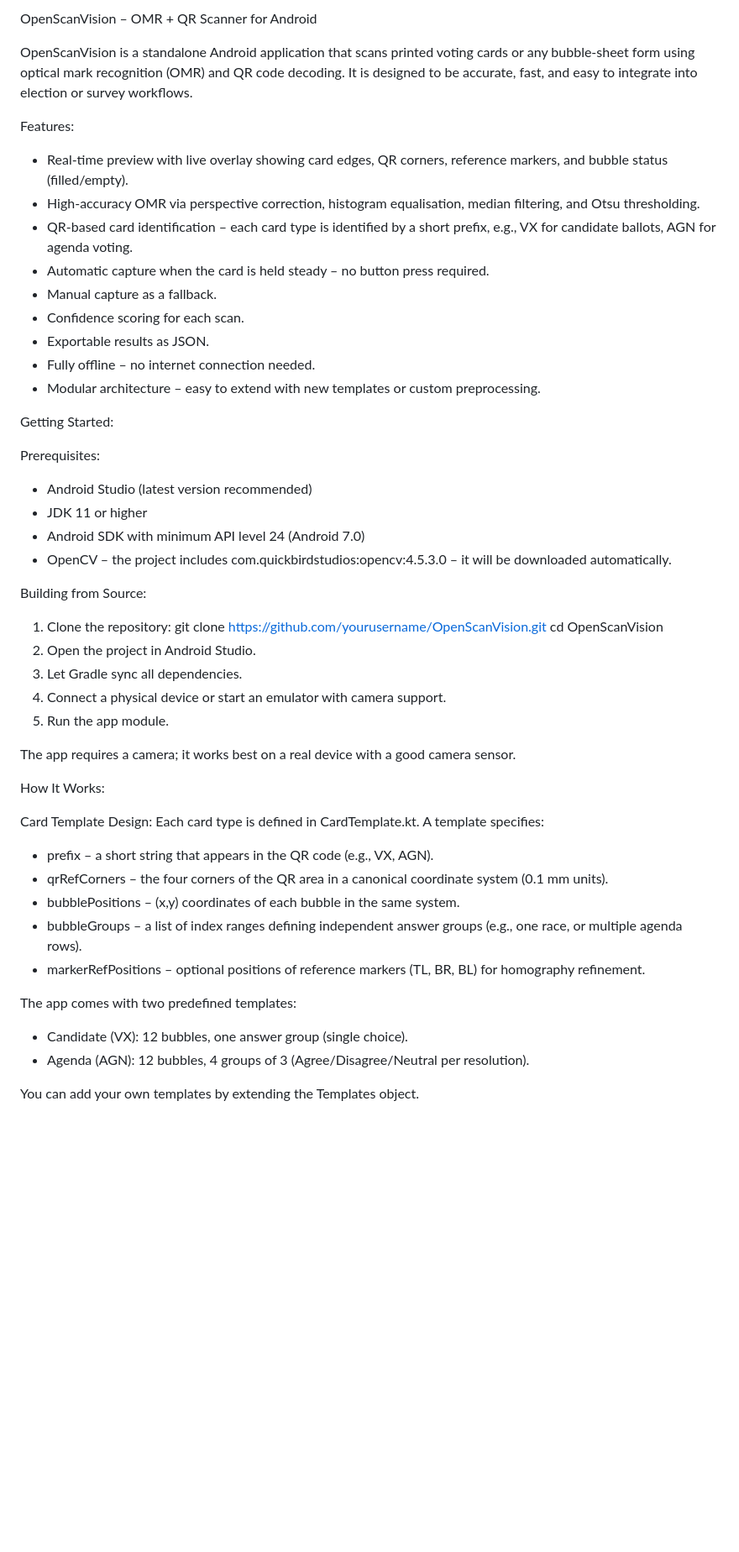
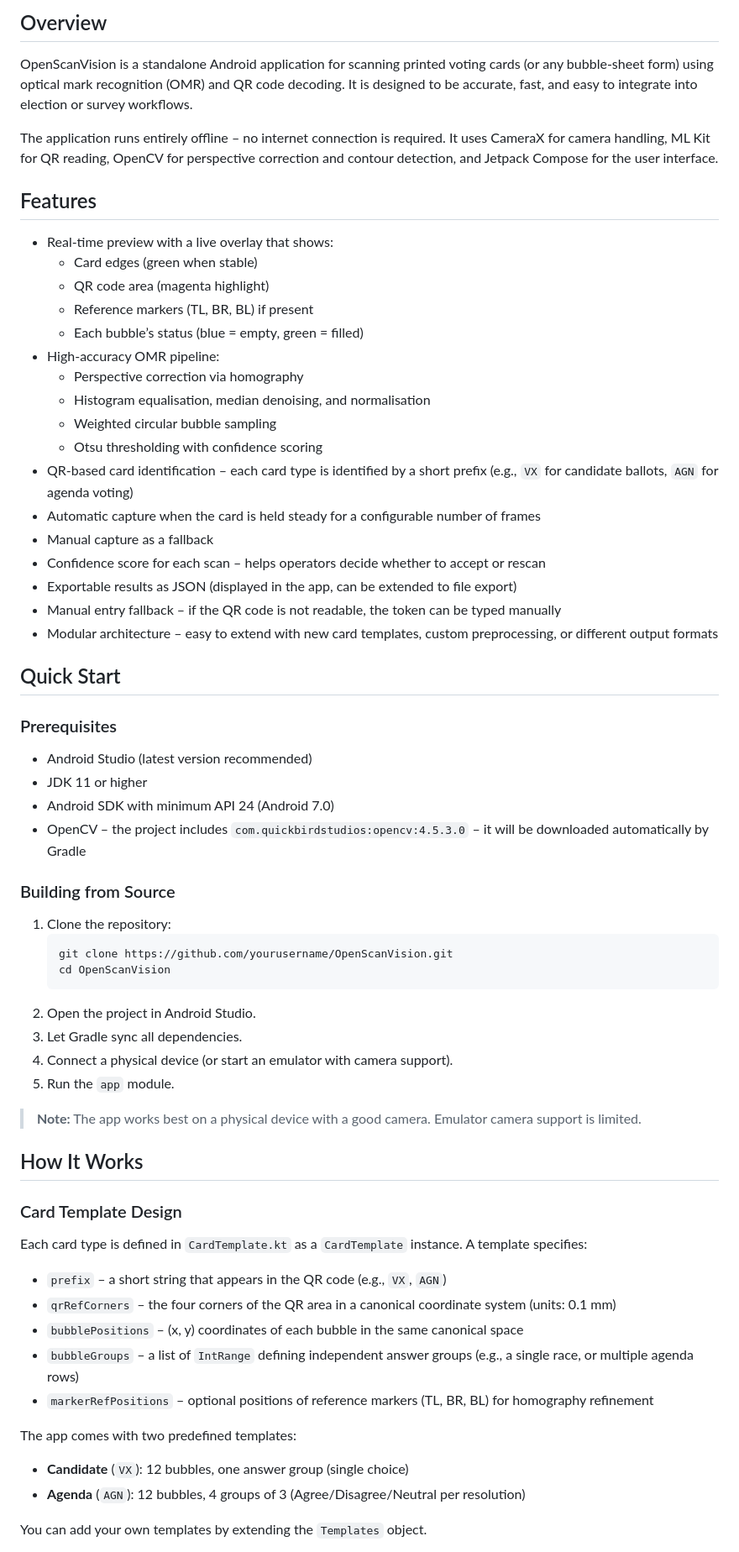
Before and after one commit to MatiwosKebede/openscanvision, a Markdown page: README.md, the part around one of its changes. Shown at 84% size. Drawn GitHub-style; blank space fills up the shorter version.

````diff
--- a/README.md
+++ b/README.md
@@ -1,50 +1,64 @@
-OpenScanVision – OMR + QR Scanner for Android
+## Overview
+OpenScanVision is a standalone Android application for scanning printed voting cards (or any bubble-sheet form) using optical mark recognition (OMR) and QR code decoding. It is designed to be accurate, fast, and easy to integrate into election or survey workflows.
 
-OpenScanVision is a standalone Android application that scans printed voting cards or any bubble‑sheet form using optical mark recognition (OMR) and QR code decoding. It is designed to be accurate, fast, and easy to integrate into election or survey workflows.
+The application runs entirely offline – no internet connection is required. It uses CameraX for camera handling, ML Kit for QR reading, OpenCV for perspective correction and contour detection, and Jetpack Compose for the user interface.
 
-Features:
-- Real‑time preview with live overlay showing card edges, QR corners, reference markers, and bubble status (filled/empty).
-- High‑accuracy OMR via perspective correction, histogram equalisation, median filtering, and Otsu thresholding.
-- QR‑based card identification – each card type is identified by a short prefix, e.g., VX for candidate ballots, AGN for agenda voting.
-- Automatic capture when the card is held steady – no button press required.
-- Manual capture as a fallback.
-- Confidence scoring for each scan.
-- Exportable results as JSON.
-- Fully offline – no internet connection needed.
-- Modular architecture – easy to extend with new templates or custom preprocessing.
 
-Getting Started:
+## Features
+- Real-time preview with a live overlay that shows:
+  - Card edges (green when stable)
+  - QR code area (magenta highlight)
+  - Reference markers (TL, BR, BL) if present
+  - Each bubble’s status (blue = empty, green = filled)
+- High-accuracy OMR pipeline:
+  - Perspective correction via homography
+  - Histogram equalisation, median denoising, and normalisation
+  - Weighted circular bubble sampling
+  - Otsu thresholding with confidence scoring
+- QR-based card identification – each card type is identified by a short prefix (e.g., `VX` for candidate ballots, `AGN` for agenda voting)
+- Automatic capture when the card is held steady for a configurable number of frames
+- Manual capture as a fallback
+- Confidence score for each scan – helps operators decide whether to accept or rescan
+- Exportable results as JSON (displayed in the app, can be extended to file export)
+- Manual entry fallback – if the QR code is not readable, the token can be typed manually
+- Modular architecture – easy to extend with new card templates, custom preprocessing, or different output formats
 
-Prerequisites:
+
+## Quick Start
+
+### Prerequisites
 - Android Studio (latest version recommended)
 - JDK 11 or higher
-- Android SDK with minimum API level 24 (Android 7.0)
-- OpenCV – the project includes com.quickbirdstudios:opencv:4.5.3.0 – it will be downloaded automatically.
+- Android SDK with minimum API 24 (Android 7.0)
+- OpenCV – the project includes `com.quickbirdstudios:opencv:4.5.3.0` – it will be downloaded automatically by Gradle
 
-Building from Source:
+### Building from Source
 1. Clone the repository:
+   ```
    git clone https://github.com/yourusername/OpenScanVision.git
    cd OpenScanVision
+   ```
 2. Open the project in Android Studio.
 3. Let Gradle sync all dependencies.
-4. Connect a physical device or start an emulator with camera support.
-5. Run the app module.
+4. Connect a physical device (or start an emulator with camera support).
+5. Run the `app` module.
 
-The app requires a camera; it works best on a real device with a good camera sensor.
+> **Note:** The app works best on a physical device with a good camera. Emulator camera support is limited.
 
-How It Works:
 
-Card Template Design:
-Each card type is defined in CardTemplate.kt. A template specifies:
-- prefix – a short string that appears in the QR code (e.g., VX, AGN).
-- qrRefCorners – the four corners of the QR area in a canonical coordinate system (0.1 mm units).
-- bubblePositions – (x,y) coordinates of each bubble in the same system.
-- bubbleGroups – a list of index ranges defining independent answer groups (e.g., one race, or multiple agenda rows).
-- markerRefPositions – optional positions of reference markers (TL, BR, BL) for homography refinement.
+## How It Works
+
+### Card Template Design
+Each card type is defined in `CardTemplate.kt` as a `CardTemplate` instance. A template specifies:
+- `prefix` – a short string that appears in the QR code (e.g., `VX`, `AGN`)
+- `qrRefCorners` – the four corners of the QR area in a canonical coordinate system (units: 0.1 mm)
+- `bubblePositions` – (x, y) coordinates of each bubble in the same canonical space
+- `bubbleGroups` – a list of `IntRange` defining independent answer groups (e.g., a single race, or multiple agenda rows)
+- `markerRefPositions` – optional positions of reference markers (TL, BR, BL) for homography refinement
 
 The app comes with two predefined templates:
-- Candidate (VX): 12 bubbles, one answer group (single choice).
-- Agenda (AGN): 12 bubbles, 4 groups of 3 (Agree/Disagree/Neutral per resolution).
+- **Candidate** (`VX`): 12 bubbles, one answer group (single choice)
+- **Agenda** (`AGN`): 12 bubbles, 4 groups of 3 (Agree/Disagree/Neutral per resolution)
 
-You can add your own templates by extending the Templates object.
+You can add your own templates by extending the `Templates` object.
 
````
Also changed, not shown: other parts of README.md (+69 -120 lines).
